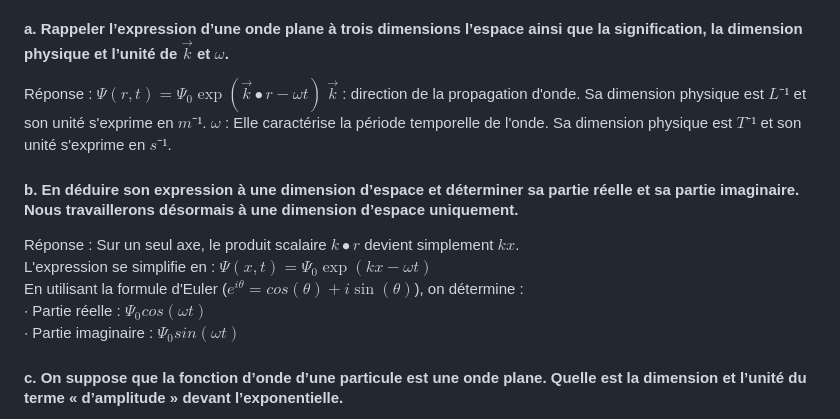
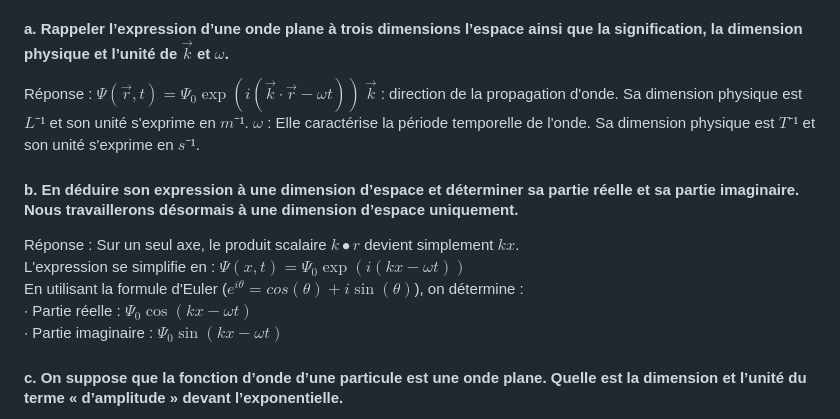
Before and after one commit to The-Night7/projet-numerique-physique-moderne-2025-2026, a Markdown page: Partie 1/réponses-aux-questions.md, the part around the change. Rendered like a GitHub page.

Commit message:
Correction des expressions d'onde dans le document de réponses aux questions

```diff
--- a/Partie 1/réponses-aux-questions.md
+++ b/Partie 1/réponses-aux-questions.md
@@ -2,15 +2,15 @@
 ## Généralités
 ### 1. Notions physiques
 #### a. Rappeler l’expression d’une onde plane à trois dimensions l’espace ainsi que la signification, la dimension physique et l’unité de $\vec{k}$ et $\omega$.
-Réponse : $\Psi(r,t)=\Psi_0 \exp(\vec{k} \bullet r - \omega t)$
+Réponse : $\Psi(\vec{r},t)=\Psi_0 \exp(i(\vec{k} \cdot \vec{r} - \omega t))$
 $\vec{k}$ : direction de la propagation d'onde. Sa dimension physique est $L⁻¹$ et son unité s'exprime en $m⁻¹$.
 $\omega$ : Elle caractérise la période temporelle de l'onde. Sa dimension physique est $T⁻¹$ et son unité s'exprime en $s⁻¹$.
 #### b. En déduire son expression à une dimension d’espace et déterminer sa partie réelle et sa partie imaginaire. Nous travaillerons désormais à une dimension d’espace uniquement.
 Réponse : Sur un seul axe, le produit scalaire $k \bullet r$ devient simplement $kx$. <br>
-L'expression se simplifie en : $\Psi(x,t)=\Psi_0 \exp(kx - \omega t)$ <br>
+L'expression se simplifie en : $\Psi(x,t)=\Psi_0 \exp(i(kx - \omega t))$ <br>
 En utilisant la formule d'Euler ($e^{i\theta} = cos(\theta) + i\sin(\theta)$), on détermine : <br>
-∙ Partie réelle : $\Psi_0cos(\omega t)$ <br>
-∙ Partie imaginaire : $\Psi_0sin(\omega t)$ <br>
+∙ Partie réelle : $\Psi_0\cos(kx - \omega t)$ <br>
+∙ Partie imaginaire : $\Psi_0\sin(kx - \omega t)$ <br>
 #### c. On suppose que la fonction d’onde d’une particule est une onde plane. Quelle est la dimension et l’unité du terme « d’amplitude » devant l’exponentielle.
 Réponse  : Dans un espace à une dimension, l'interprétation probabiliste de Max Born impose que $|\Psi|²$ représente une densité de probabilité par unité de longueur ($|\Psi|²dx$ est une probabilité sans dimension). La fonction d'onde $\Psi$ a donc pour dimension physique $L^{-1/2}$. L'exponentielle étant un terme sans dimension, l'amplitude $\Psi_0$ a exactement la même dimension que la fonction d'onde, soit $L^{-1/2}$. Son unité dans le Système International est donc le $m^{-1/2}$
 
```
